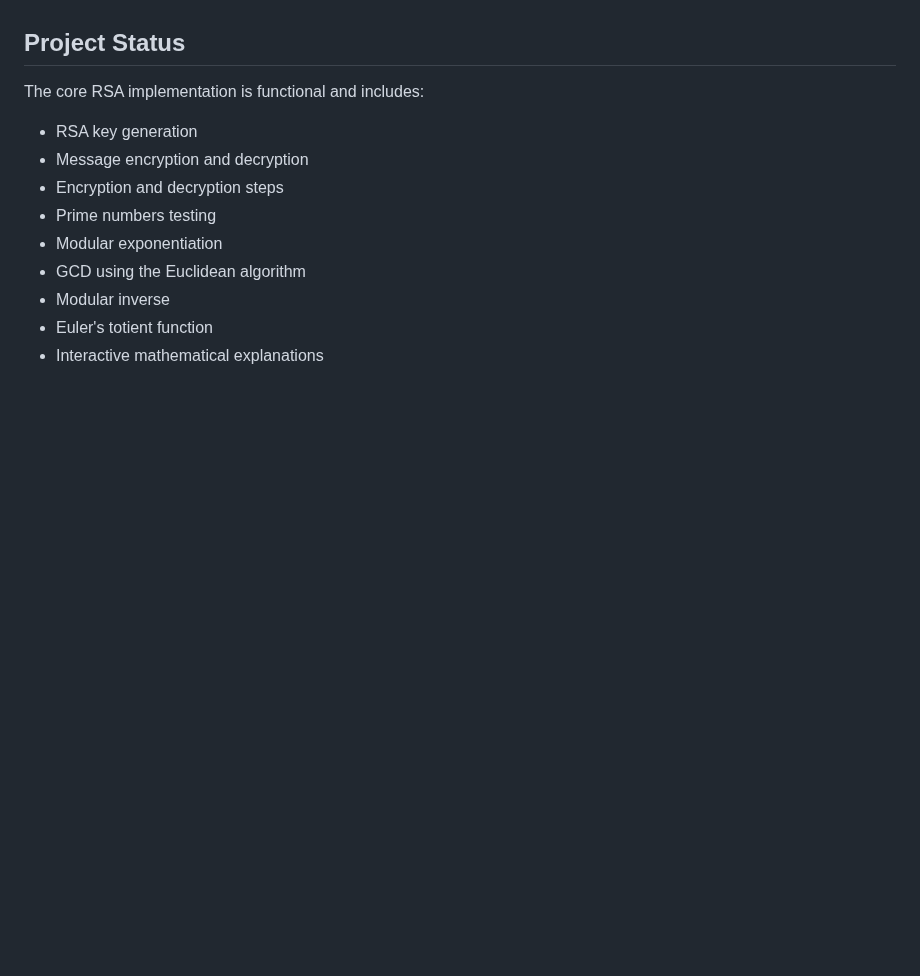
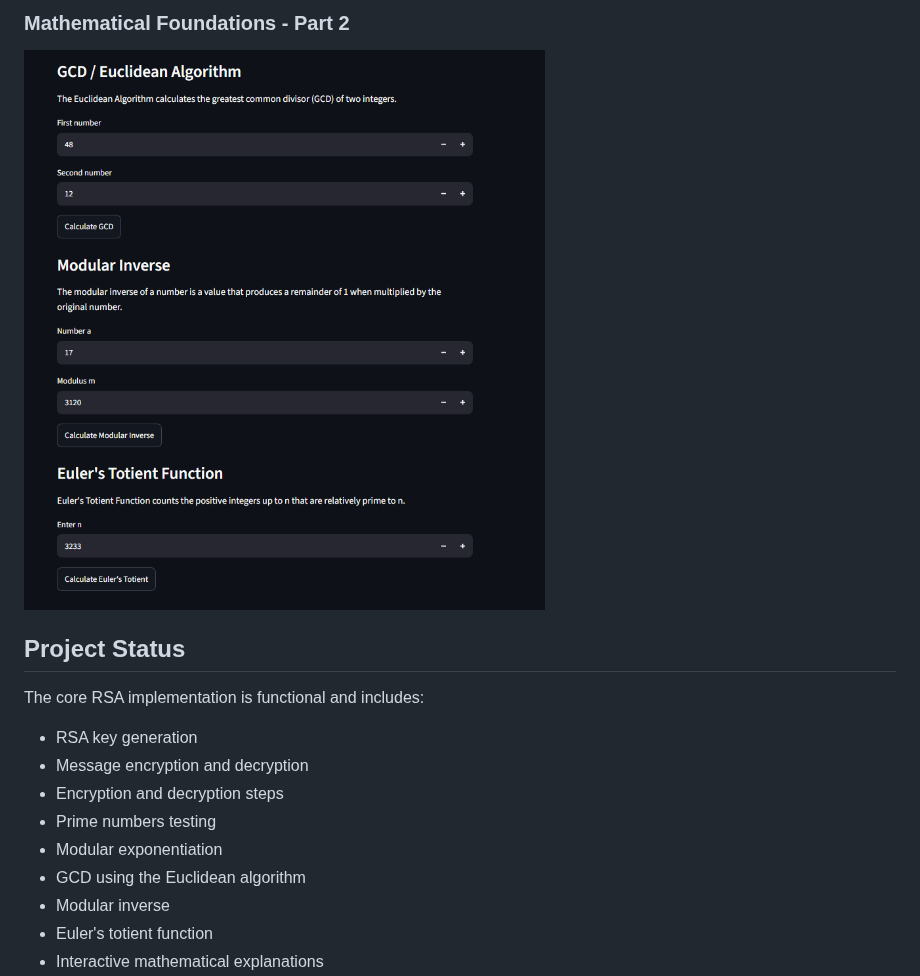
Before and after one commit to djc1416/rsa-learning-lab, a Markdown page: README.md, the part around one of its changes. Rendered like a GitHub page; pictures changed too: assets/mathematical-foundations2.png (added); blank space fills up the shorter version.

Commit message:
Add project screenshots to README

```diff
--- a/README.md
+++ b/README.md
@@ -310,3 +324,8 @@ demonstrate how RSA works step by step.
+### Mathematical Foundations - Part 2
+
+![Mathematical Foundations](assets/mathematical-foundations2.png)
+
+
 ## Project Status
 
 The core RSA implementation is functional and includes:
```
Also changed, not shown: other parts of README.md (+14 -0 lines), assets/encryption.png (added), assets/key-generation.png (added), assets/mathematical-foundations1.png (added).
